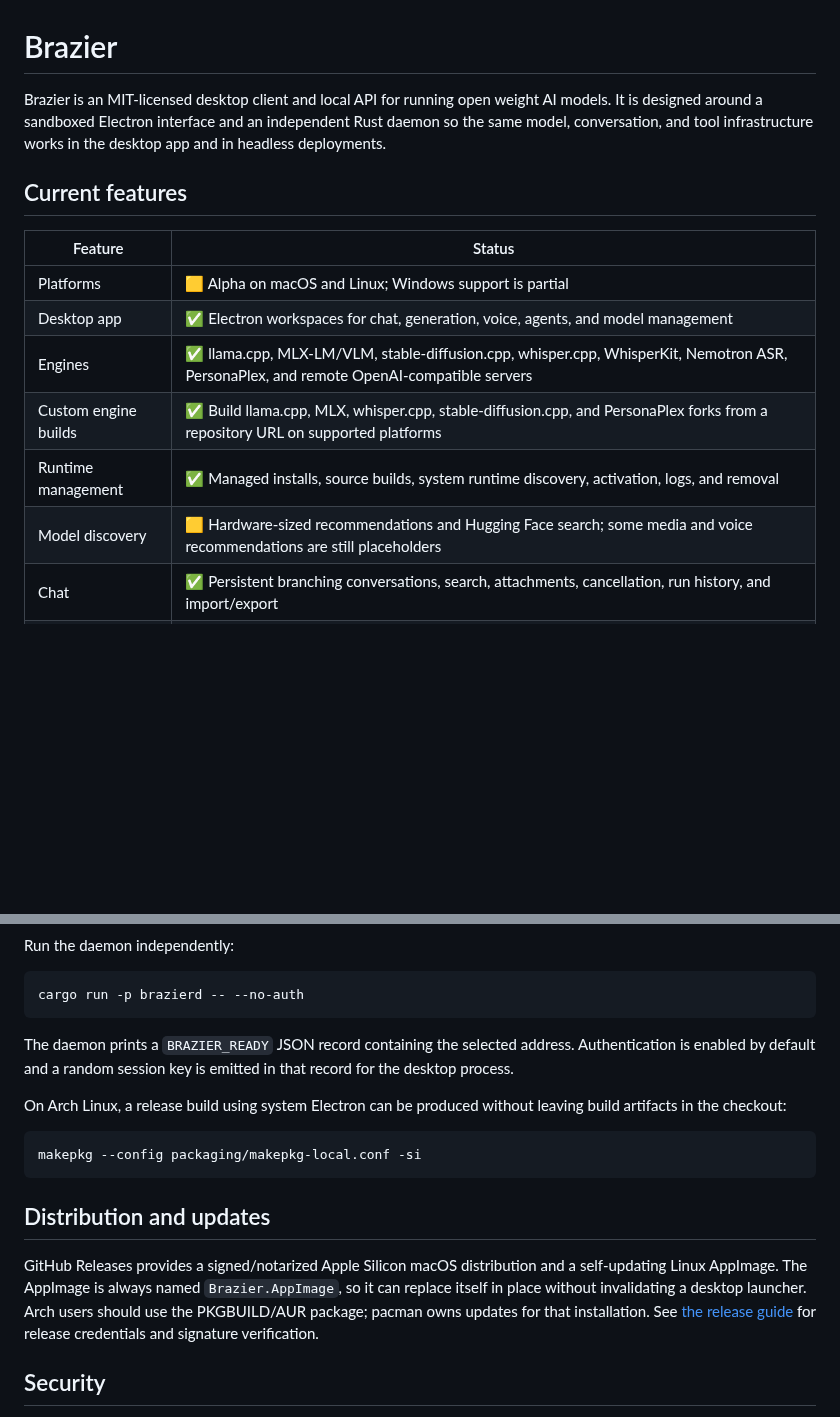
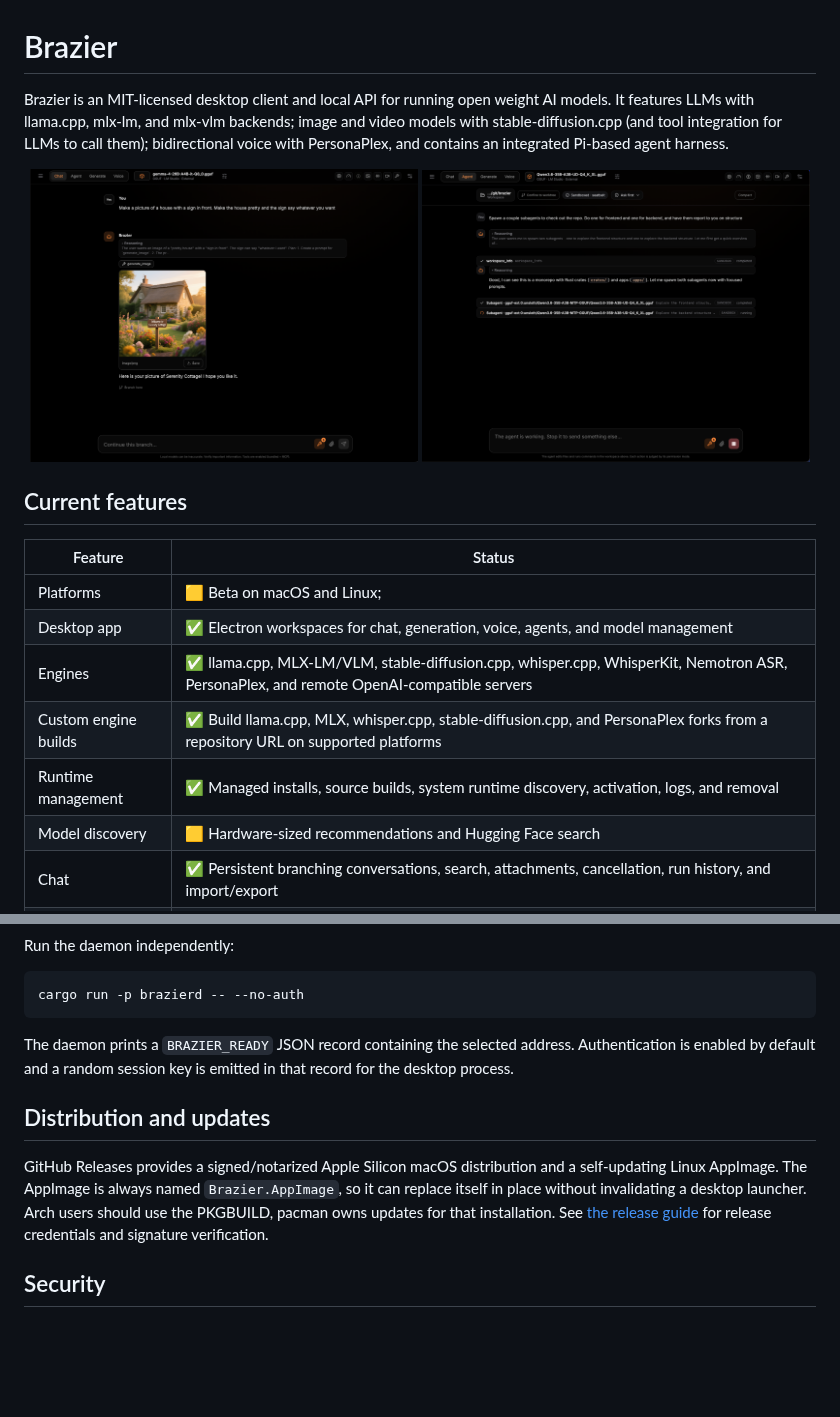
Before and after one commit to dylancvdean/brazier, a Markdown page: README.md, 2 parts joined by grey strips. GitHub-like rendering; pictures changed too: assets/agent-screenshot.png (added), assets/chat-screenshot.png (added); blank space fills up the shorter version.

Commit message:
add screenshots

````diff
--- a/README.md
+++ b/README.md
@@ -1,20 +1,23 @@
 # Brazier
 
 Brazier is an MIT-licensed desktop client and local API for running open weight AI
-models. It is designed around a sandboxed Electron interface and an independent
-Rust daemon so the same model, conversation, and tool infrastructure works in
-the desktop app and in headless deployments.
+models. It features LLMs with llama.cpp, mlx-lm, and mlx-vlm backends; image and video models with stable-diffusion.cpp (and tool integration for LLMs to call them); bidirectional voice with PersonaPlex, and contains an integrated Pi-based agent harness.
+
+<p align="center">
+  <img src="assets/chat-screenshot.png" alt="Brazier chat workspace" width="49%" />
+  <img src="assets/agent-screenshot.png" alt="Brazier agent workspace" width="49%" />
+</p>
 
 ## Current features
 
 | Feature | Status |
 | --- | --- |
-| Platforms | 🟨 Alpha on macOS and Linux; Windows support is partial |
+| Platforms | 🟨 Beta on macOS and Linux; |
 | Desktop app | ✅ Electron workspaces for chat, generation, voice, agents, and model management |
 | Engines | ✅ llama.cpp, MLX-LM/VLM, stable-diffusion.cpp, whisper.cpp, WhisperKit, Nemotron ASR, PersonaPlex, and remote OpenAI-compatible servers |
 | Custom engine builds | ✅ Build llama.cpp, MLX, whisper.cpp, stable-diffusion.cpp, and PersonaPlex forks from a repository URL on supported platforms |
 | Runtime management | ✅ Managed installs, source builds, system runtime discovery, activation, logs, and removal |
-| Model discovery | 🟨 Hardware-sized recommendations and Hugging Face search; some media and voice recommendations are still placeholders |
+| Model discovery | 🟨 Hardware-sized recommendations and Hugging Face search |
 | Chat | ✅ Persistent branching conversations, search, attachments, cancellation, run history, and import/export |
 | API | ✅ OpenAI-compatible Models, Chat Completions, and Responses, plus transcription, generation, and agent endpoints |
 | Tools and MCP | ✅ Built-in utilities, media generation, multi-round tool use, and custom stdio MCP servers |
@@ -58,19 +61,12 @@ The daemon prints a `BRAZIER_READY` JSON record containing the selected address.
 Authentication is enabled by default and a random session key is emitted in
 that record for the desktop process.
 
-On Arch Linux, a release build using system Electron can be produced without
-leaving build artifacts in the checkout:
-
-```sh
-makepkg --config packaging/makepkg-local.conf -si
-```
-
 ## Distribution and updates
 
 GitHub Releases provides a signed/notarized Apple Silicon macOS distribution
 and a self-updating Linux AppImage. The AppImage is always named
 `Brazier.AppImage`, so it can replace itself in place without invalidating a
-desktop launcher. Arch users should use the PKGBUILD/AUR package; pacman owns
+desktop launcher. Arch users should use the PKGBUILD, pacman owns
 updates for that installation. See [the release guide](docs/releasing.md) for
 release credentials and signature verification.
 
````
